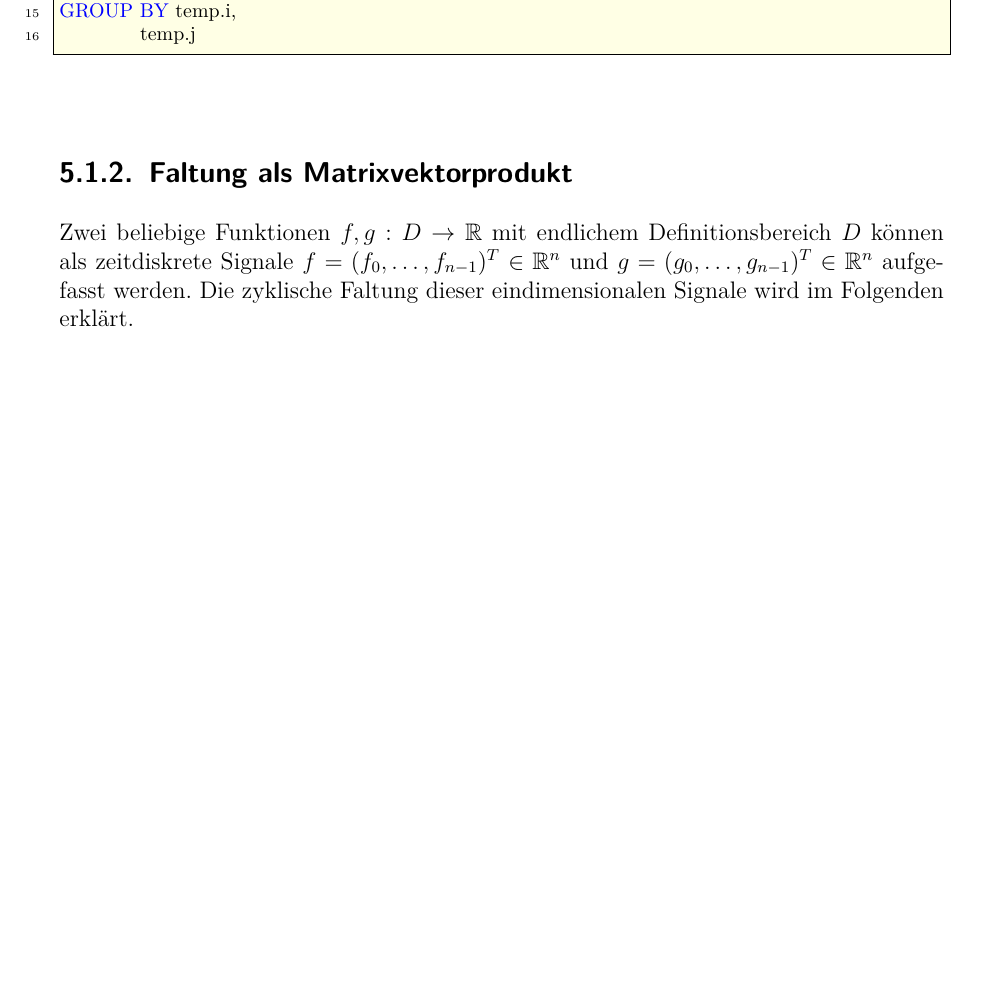
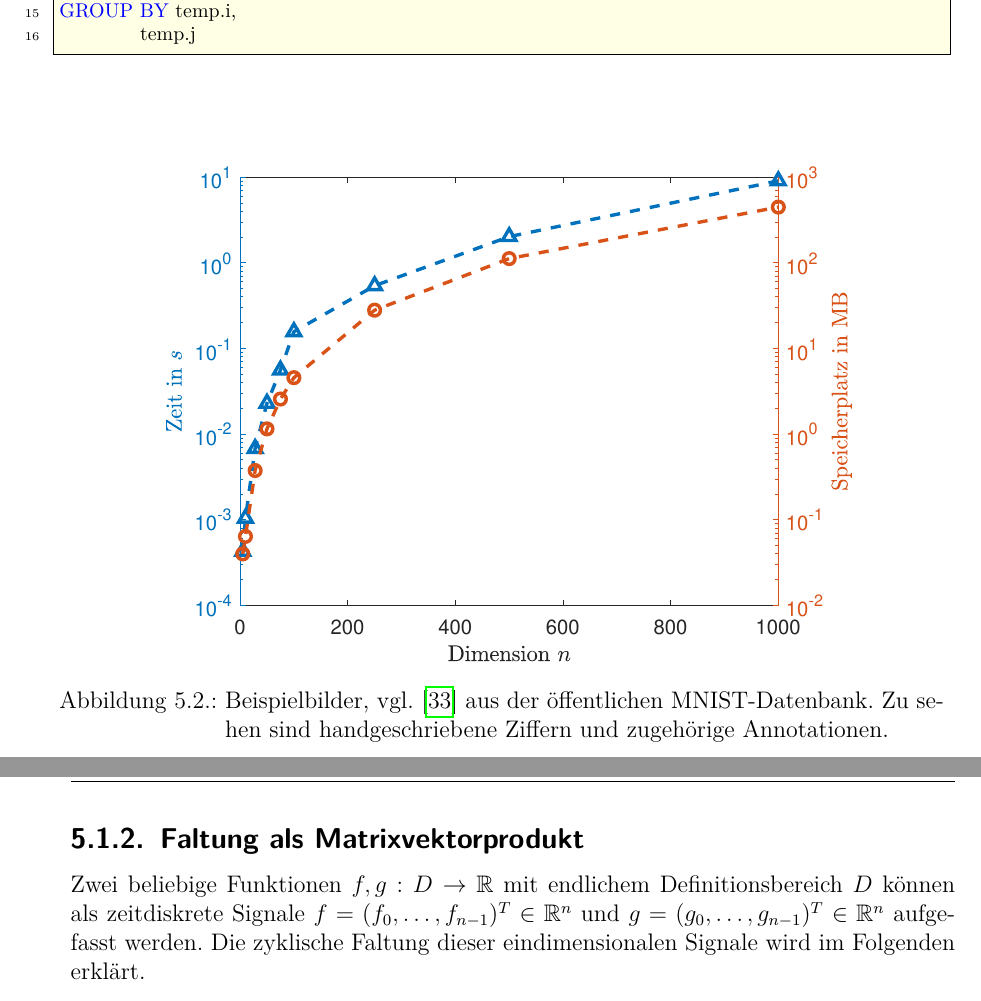
Before and after one commit to baldi181/CNN_in_SQL, a LaTeX thesis (Thesis_mit_Bsp_Biblatex/thesis_mit_Bsp.tex, which reads Thesis_mit_Bsp_Biblatex/chapters/umsetzung_sql.tex): part of page 64 of 88 before the commit and two parts of pages 64 and 65 of 88 after it, the two joined at a grey line, cut so that both start at the same text, the shorter picture padded with empty space. Compiled offline with pdfLaTeX.

Commit message:
Add files via upload

```diff
--- a/Thesis_mit_Bsp_Biblatex/chapters/umsetzung_sql.tex
+++ b/Thesis_mit_Bsp_Biblatex/chapters/umsetzung_sql.tex
@@ -79,6 +79,13 @@ Eine Verbesserung der Laufzeiten kann mithilfe von Umsetzungstabellen, engl. \te
 mit dem zusammengesetzten Schlüssel $(i,j,\text{id})$ benötigt. Hier werden für jeden Pixel $(i,j)$ die Nachbarpixel $(i', j') \in U$ mit einer entsprechenden Nummer $\text{id}$ zur Identifikation  hinterlegt. So wird die zeitintensive Berechnung der Nachbarschaften mit dem  kartesischen Produkt in der Anfrage \ref{sql:naive} umgangen. Die Laufzeiten der verbesserten Anfrage \ref{sql:naive_better} in Abhängigkeit von der Dimension $n$ sind in Abbildung \ref{abb:laufzeit_naive_verb} dargestellt. Dabei ist der erhöhte Speicheraufwand für die Umsetzungstabellen sichtbar.
 
 \lstinputlisting[label=sql:naive_better, caption=SQL-Code zur Umsetzung der Faltung mit Umsetzungstabellen, language=SQL]{sql_code/neigh_verbesster.txt}
+
+\begin{figure}[h]
+    \includegraphics[width=0.8\textwidth]{pics/chapters/kap5/data_plot_naive_verb_verb.eps}
+    \centering
+    \caption{Beispielbilder, vgl. \cite{DBLP:journals/pieee/LeCunBBH98} aus der öffentlichen MNIST-Datenbank. Zu sehen sind handgeschriebene Ziffern und zugehörige Annotationen.}
+    \label{mnistpiccc}
+\end{figure}
 
 \subsection{Faltung als Matrixvektorprodukt}
 \label{abs:conv_using_sparse}
```
Also changed, not shown: Thesis_mit_Bsp_Biblatex/pics/chapters/kap5/data_plot_naive_verb_verb.eps (added), Thesis_mit_Bsp_Biblatex/thesis_mit_Bsp.pdf, 11 other files.
